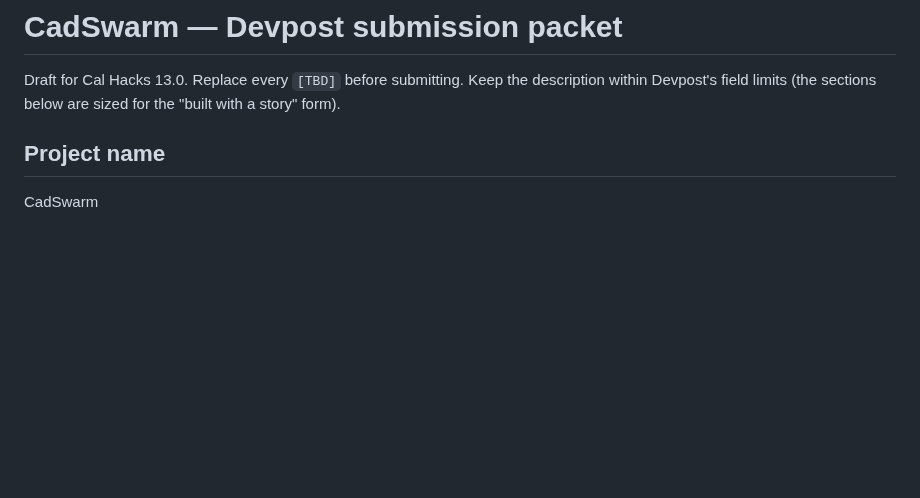
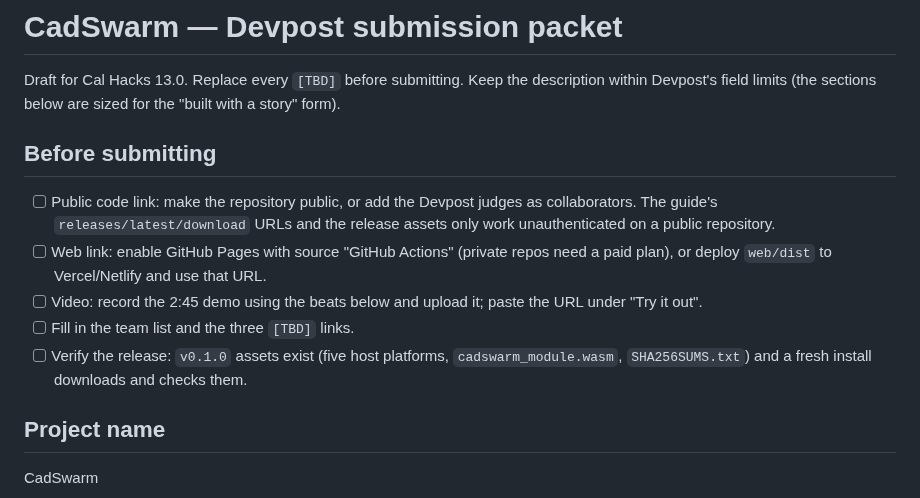
Before and after one commit to CADSwarm/cadswarm, a Markdown page: docs/devpost-submission.md, the part around the change. Drawn GitHub-style; blank space fills up the shorter version.

Commit message:
docs: add the Devpost pre-submission checklist
Calls out the two blockers outside the code: a public repository for releases and judges, and a web host for the demo link, plus the video and link placeholders.

Co-Authored-By: Claude Opus 5.5 <noreply@anthropic.com>

```diff
--- a/docs/devpost-submission.md
+++ b/docs/devpost-submission.md
@@ -2,6 +2,19 @@
 
 Draft for Cal Hacks 13.0. Replace every `[TBD]` before submitting. Keep the description within
 Devpost's field limits (the sections below are sized for the "built with a story" form).
+
+## Before submitting
+
+- [ ] Public code link: make the repository public, or add the Devpost judges as collaborators.
+  The guide's `releases/latest/download` URLs and the release assets only work unauthenticated on a
+  public repository.
+- [ ] Web link: enable GitHub Pages with source "GitHub Actions" (private repos need a paid plan), or
+  deploy `web/dist` to Vercel/Netlify and use that URL.
+- [ ] Video: record the 2:45 demo using the beats below and upload it; paste the URL under "Try it
+  out".
+- [ ] Fill in the team list and the three `[TBD]` links.
+- [ ] Verify the release: `v0.1.0` assets exist (five host platforms, `cadswarm_module.wasm`,
+  `SHA256SUMS.txt`) and a fresh install downloads and checks them.
 
 ## Project name
 
```
